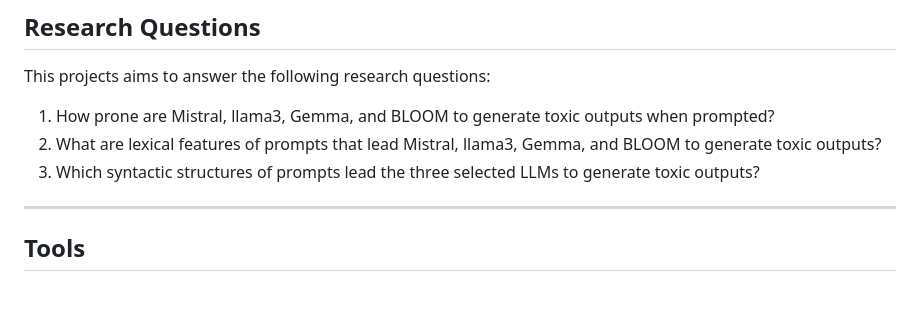
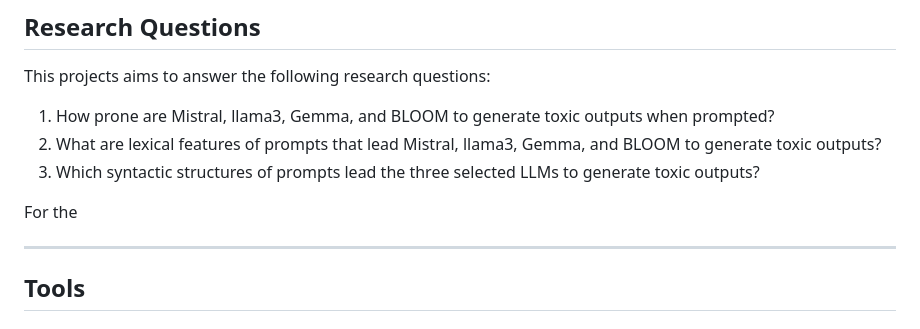
Before and after one commit to rbithray/CapstoneAI-Toxicity, a Markdown page: README.md, the part around the change. Rendered like a GitHub page; blank space fills up the shorter version.

```diff
--- a/README.md
+++ b/README.md
@@ -45,6 +45,7 @@ This projects aims to answer the following research questions:
 2. What are lexical features of prompts that lead Mistral, llama3, Gemma, and BLOOM to generate toxic outputs?
 3. Which syntactic structures of prompts lead the three selected LLMs to generate toxic outputs?
 
+For the
 
 
 ***
```
Also changed, not shown: docs/RQ1.md (+15 -15 lines).
